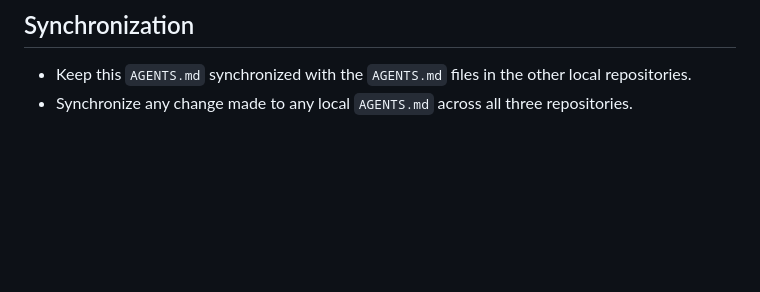
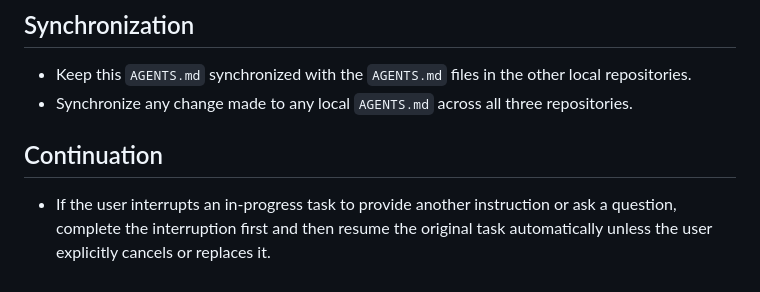
Before and after one commit to kunal-sinha-coding/personal-website, a Markdown page: AGENTS.md, the part around the change. Drawn GitHub-style; blank space fills up the shorter version.

Commit message:
Resume interrupted tasks automatically

```diff
--- a/AGENTS.md
+++ b/AGENTS.md
@@ -41,3 +41,7 @@
 
 - Keep this `AGENTS.md` synchronized with the `AGENTS.md` files in the other local repositories.
 - Synchronize any change made to any local `AGENTS.md` across all three repositories.
+
+## Continuation
+
+- If the user interrupts an in-progress task to provide another instruction or ask a question, complete the interruption first and then resume the original task automatically unless the user explicitly cancels or replaces it.
```
